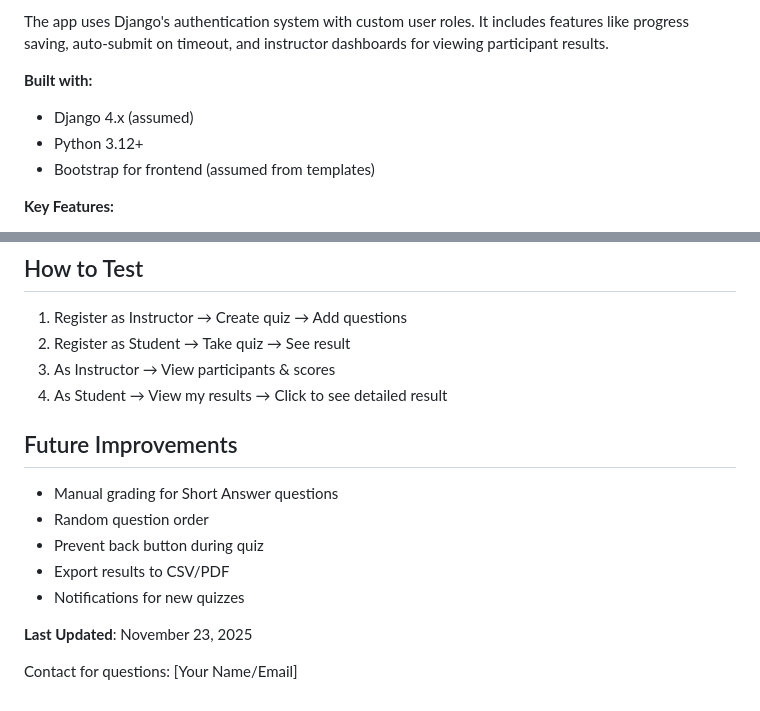
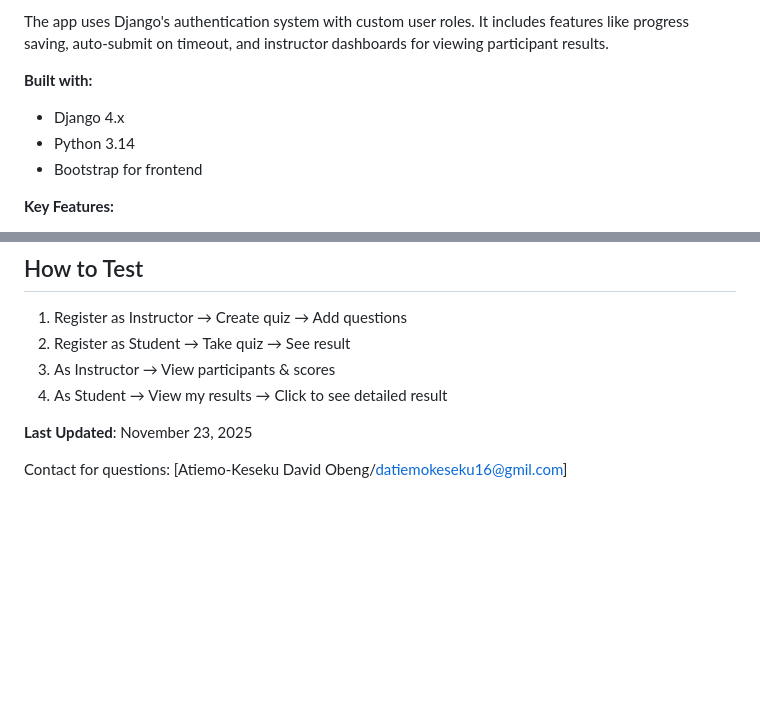
Before and after one commit to Youngnovate-Foundation/Django-QuizApp-David, a Markdown page: documentation.md, 2 parts joined by grey strips. Rendered like a GitHub page; blank space fills up the shorter version.

Commit message:
Update markdown page for documentation

```diff
--- a/documentation.md
+++ b/documentation.md
@@ -7,9 +7,9 @@ This is a Django-based quiz application that allows instructors to create quizze
 The app uses Django's authentication system with custom user roles. It includes features like progress saving, auto-submit on timeout, and instructor dashboards for viewing participant results.
 
 **Built with:**
-- Django 4.x (assumed)
-- Python 3.12+
-- Bootstrap for frontend (assumed from templates)
+- Django 4.x
+- Python 3.14
+- Bootstrap for frontend
 
 **Key Features:**
 - User registration and login with roles (Student/Instructor)
@@ -131,14 +131,6 @@ Templates use Bootstrap for styling.
 3. As Instructor → View participants & scores
 4. As Student → View my results → Click to see detailed result
 
-## Future Improvements
-
-- Manual grading for Short Answer questions
-- Random question order
-- Prevent back button during quiz
-- Export results to CSV/PDF
-- Notifications for new quizzes
-
 **Last Updated**: November 23, 2025
 
-Contact for questions: [Your Name/Email]
+Contact for questions: [Atiemo-Keseku David Obeng/datiemokeseku16@gmil.com]
```
